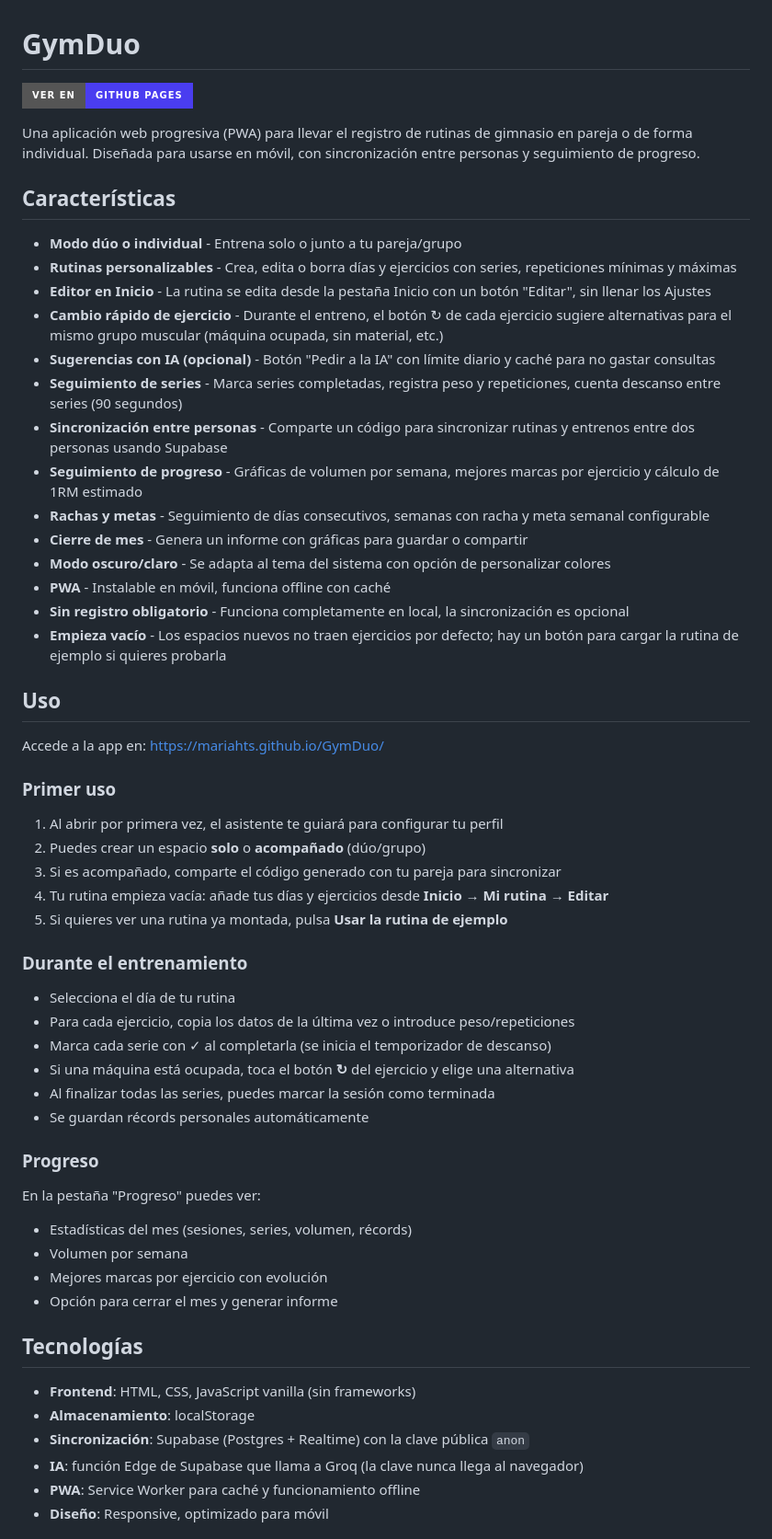
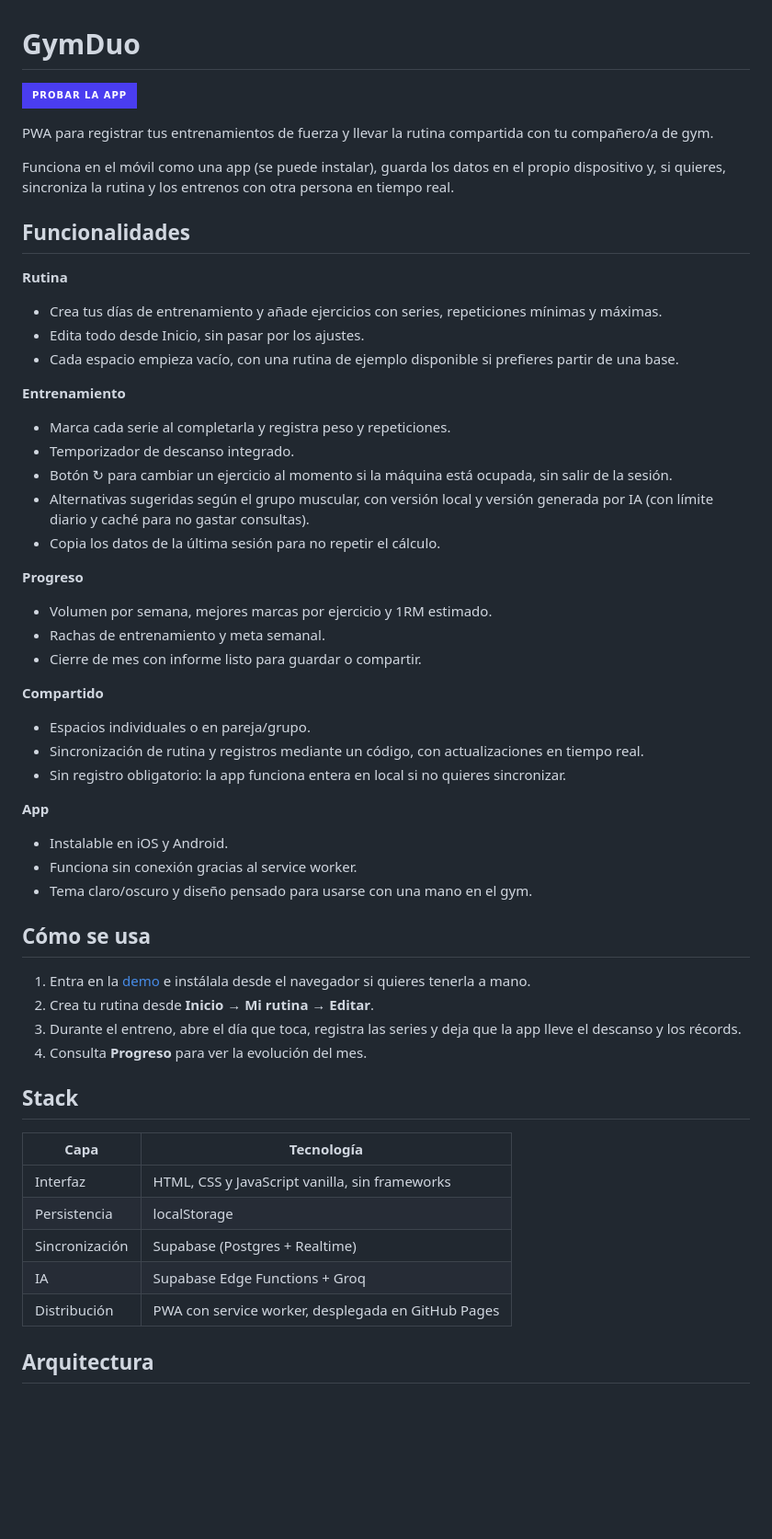
Before and after one commit to mariahts/GymDuo, a Markdown page: README.md, the part around one of its changes. Shown at 92% size. Rendered like a GitHub page; badges without logos; blank space fills up the shorter version.

Commit message:
docs: README centrado en producto y stack

```diff
--- a/README.md
+++ b/README.md
@@ -1,61 +1,56 @@
 # GymDuo
 
-[![Ver en GitHub Pages](https://img.shields.io/badge/Ver%20en-GitHub%20Pages-4a3df0?style=for-the-badge)](https://mariahts.github.io/GymDuo/)
+[![Demo](https://img.shields.io/badge/Probar%20la%20app-4a3df0?style=for-the-badge)](https://mariahts.github.io/GymDuo/)
 
-Una aplicación web progresiva (PWA) para llevar el registro de rutinas de gimnasio en pareja o de forma individual. Diseñada para usarse en móvil, con sincronización entre personas y seguimiento de progreso.
+PWA para registrar tus entrenamientos de fuerza y llevar la rutina compartida con tu compañero/a de gym.
 
-## Características
+Funciona en el móvil como una app (se puede instalar), guarda los datos en el propio dispositivo y, si quieres, sincroniza la rutina y los entrenos con otra persona en tiempo real.
 
-- **Modo dúo o individual** - Entrena solo o junto a tu pareja/grupo
-- **Rutinas personalizables** - Crea, edita o borra días y ejercicios con series, repeticiones mínimas y máximas
-- **Editor en Inicio** - La rutina se edita desde la pestaña Inicio con un botón "Editar", sin llenar los Ajustes
-- **Cambio rápido de ejercicio** - Durante el entreno, el botón ↻ de cada ejercicio sugiere alternativas para el mismo grupo muscular (máquina ocupada, sin material, etc.)
-- **Sugerencias con IA (opcional)** - Botón "Pedir a la IA" con límite diario y caché para no gastar consultas
-- **Seguimiento de series** - Marca series completadas, registra peso y repeticiones, cuenta descanso entre series (90 segundos)
-- **Sincronización entre personas** - Comparte un código para sincronizar rutinas y entrenos entre dos personas usando Supabase
-- **Seguimiento de progreso** - Gráficas de volumen por semana, mejores marcas por ejercicio y cálculo de 1RM estimado
-- **Rachas y metas** - Seguimiento de días consecutivos, semanas con racha y meta semanal configurable
-- **Cierre de mes** - Genera un informe con gráficas para guardar o compartir
-- **Modo oscuro/claro** - Se adapta al tema del sistema con opción de personalizar colores
-- **PWA** - Instalable en móvil, funciona offline con caché
-- **Sin registro obligatorio** - Funciona completamente en local, la sincronización es opcional
-- **Empieza vacío** - Los espacios nuevos no traen ejercicios por defecto; hay un botón para cargar la rutina de ejemplo si quieres probarla
+## Funcionalidades
 
-## Uso
+**Rutina**
+- Crea tus días de entrenamiento y añade ejercicios con series, repeticiones mínimas y máximas.
+- Edita todo desde Inicio, sin pasar por los ajustes.
+- Cada espacio empieza vacío, con una rutina de ejemplo disponible si prefieres partir de una base.
 
-Accede a la app en: [https://mariahts.github.io/GymDuo/](https://mariahts.github.io/GymDuo/)
+**Entrenamiento**
+- Marca cada serie al completarla y registra peso y repeticiones.
+- Temporizador de descanso integrado.
+- Botón ↻ para cambiar un ejercicio al momento si la máquina está ocupada, sin salir de la sesión.
+- Alternativas sugeridas según el grupo muscular, con versión local y versión generada por IA (con límite diario y caché para no gastar consultas).
+- Copia los datos de la última sesión para no repetir el cálculo.
 
-### Primer uso
+**Progreso**
+- Volumen por semana, mejores marcas por ejercicio y 1RM estimado.
+- Rachas de entrenamiento y meta semanal.
+- Cierre de mes con informe listo para guardar o compartir.
 
-1. Al abrir por primera vez, el asistente te guiará para configurar tu perfil
-2. Puedes crear un espacio **solo** o **acompañado** (dúo/grupo)
-3. Si es acompañado, comparte el código generado con tu pareja para sincronizar
-4. Tu rutina empieza vacía: añade tus días y ejercicios desde **Inicio → Mi rutina → Editar**
-5. Si quieres ver una rutina ya montada, pulsa **Usar la rutina de ejemplo**
+**Compartido**
+- Espacios individuales o en pareja/grupo.
+- Sincronización de rutina y registros mediante un código, con actualizaciones en tiempo real.
+- Sin registro obligatorio: la app funciona entera en local si no quieres sincronizar.
 
-### Durante el entrenamiento
+**App**
+- Instalable en iOS y Android.
+- Funciona sin conexión gracias al service worker.
+- Tema claro/oscuro y diseño pensado para usarse con una mano en el gym.
 
-- Selecciona el día de tu rutina
-- Para cada ejercicio, copia los datos de la última vez o introduce peso/repeticiones
-- Marca cada serie con ✓ al completarla (se inicia el temporizador de descanso)
-- Si una máquina está ocupada, toca el botón **↻** del ejercicio y elige una alternativa
-- Al finalizar todas las series, puedes marcar la sesión como terminada
-- Se guardan récords personales automáticamente
+## Cómo se usa
 
-### Progreso
+1. Entra en la [demo](https://mariahts.github.io/GymDuo/) e instálala desde el navegador si quieres tenerla a mano.
+2. Crea tu rutina desde **Inicio → Mi rutina → Editar**.
+3. Durante el entreno, abre el día que toca, registra las series y deja que la app lleve el descanso y los récords.
+4. Consulta **Progreso** para ver la evolución del mes.
 
-En la pestaña "Progreso" puedes ver:
-- Estadísticas del mes (sesiones, series, volumen, récords)
-- Volumen por semana
-- Mejores marcas por ejercicio con evolución
-- Opción para cerrar el mes y generar informe
+## Stack
 
-## Tecnologías
+| Capa | Tecnología |
+| --- | --- |
+| Interfaz | HTML, CSS y JavaScript vanilla, sin frameworks |
+| Persistencia | localStorage |
+| Sincronización | Supabase (Postgres + Realtime) |
+| IA | Supabase Edge Functions + Groq |
+| Distribución | PWA con service worker, desplegada en GitHub Pages |
 
-- **Frontend**: HTML, CSS, JavaScript vanilla (sin frameworks)
-- **Almacenamiento**: localStorage
-- **Sincronización**: Supabase (Postgres + Realtime) con la clave pública `anon`
-- **IA**: función Edge de Supabase que llama a Groq (la clave nunca llega al navegador)
-- **PWA**: Service Worker para caché y funcionamiento offline
-- **Diseño**: Responsive, optimizado para móvil
+## Arquitectura
 
```
Also changed, not shown: other parts of README.md (+4 -33 lines).
